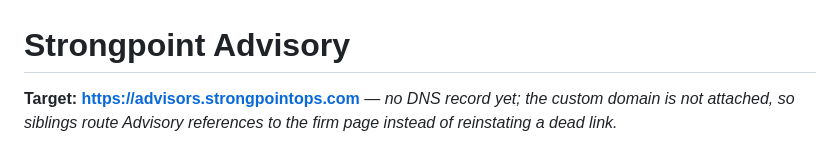
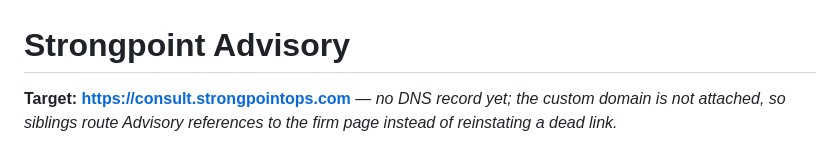
Before and after one commit to Strongpoint-Ops/Advisors, a Markdown page: README.md, the part around the change. Drawn GitHub-style.

Commit message:
Advisory lives at consult.strongpointops.com
The host is consult. rather than advisory. or advisors., which also reads
truer: the offering is project consulting, not construction advisory. Every
reference across the group is repointed, and the one that mattered is live
again — Build's two service-map hubs and its group list went through a
placeholder routed at the firm page while no advisory host existed, and now go
straight to the real site through the same named constant.

The Firm's Advisory entries were internal anchors for the same reason and are
outbound links now. Its advisory service line also still read as
construction-only preconstruction; it matches the broadened positioning —
feasibility, estimates a client can take to three contractors, property and
land, and regulatory, capital and efficiency risk for operating businesses.

Verified: consult.strongpointops.com answers 200 and serves the repositioned
site including the who-it's-for and three-honest-endings sections, /contact
resolves and an unknown path 404s. Across all four public sites, 0 dead
internal links, no stray underlines, no page errors, and every outbound host
referenced now answers 200 — main, build, principal, dashboard and consult.

Co-Authored-By: Claude Opus 5 <noreply@anthropic.com>
Claude-Session: https://claude.ai/code/session_01EQkGpmEpDGHW2EumwCAiL8

```diff
--- a/README.md
+++ b/README.md
@@ -1,6 +1,6 @@
 # Strongpoint Advisory
 
-**Target: https://advisors.strongpointops.com** — *no DNS record yet; the
+**Target: https://consult.strongpointops.com** — *no DNS record yet; the
 custom domain is not attached, so siblings route Advisory references to the
 firm page instead of reinstating a dead link.*
 
```
